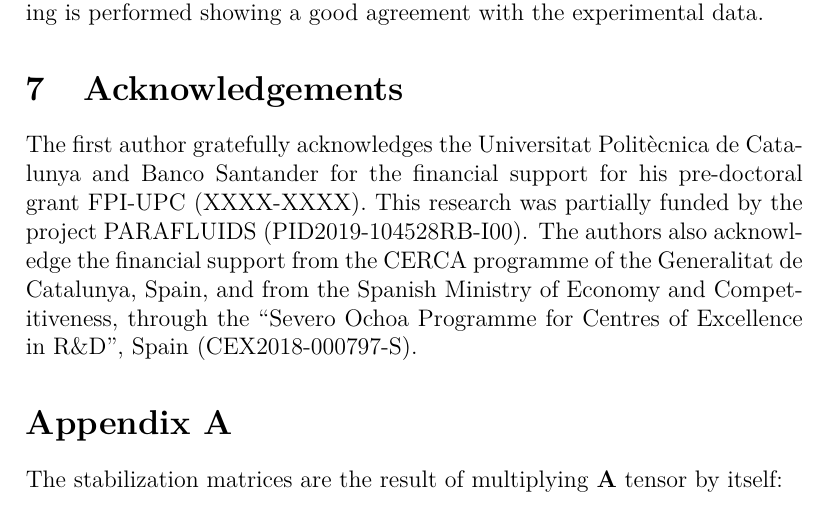
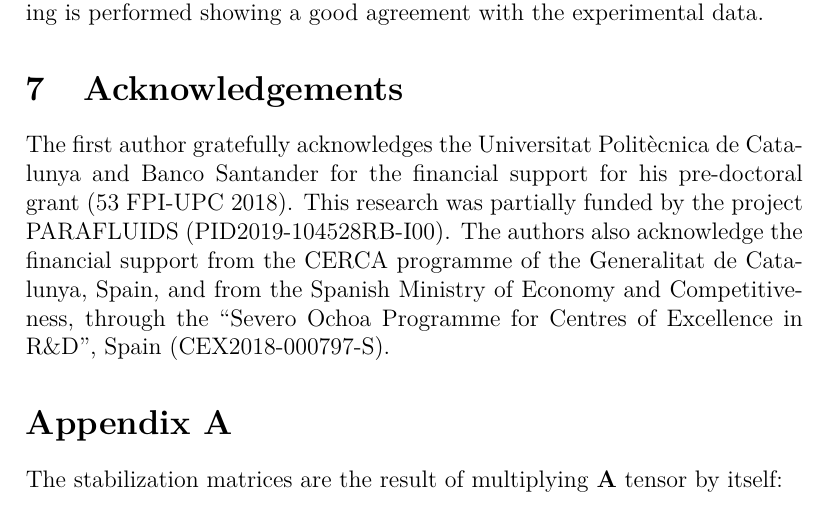
Before and after one commit to miguelmaso/stabilization, a LaTeX paper (main.tex): part of page 28 of 29, cut so that both start at the same text. Compiled offline with pdfLaTeX.

Commit message:
fpi acknowledgement

```diff
--- a/main.tex
+++ b/main.tex
@@ -909,7 +909,7 @@ In the first example, the artificial diffusion is evaluated and it has been prov
 
 \section{Acknowledgements}
 
-The first author gratefully acknowledges the Universitat Politècnica de Catalunya and Banco Santander for the financial support for his pre-doctoral grant FPI-UPC (XXXX-XXXX).
+The first author gratefully acknowledges the Universitat Politècnica de Catalunya and Banco Santander for the financial support for his pre-doctoral grant (53 FPI-UPC 2018).
 This research was partially funded by the project PARAFLUIDS (PID2019-104528RB-I00). The authors also acknowledge the financial support from the CERCA programme of the Generalitat de Catalunya, Spain, and from the Spanish Ministry of Economy and Competitiveness, through the “Severo Ochoa Programme for Centres of Excellence in R\&D”, Spain (CEX2018-000797-S).
 
 
```
